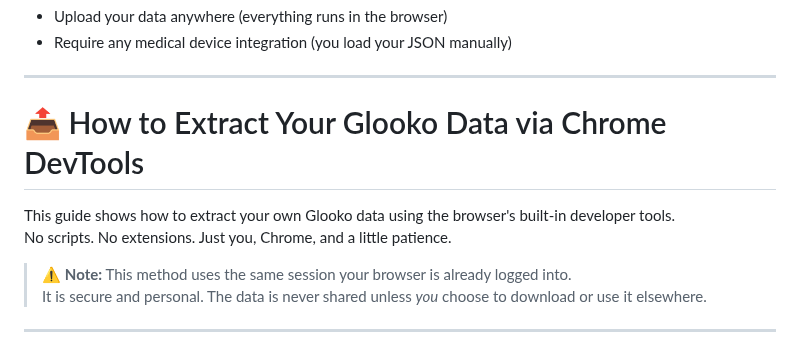
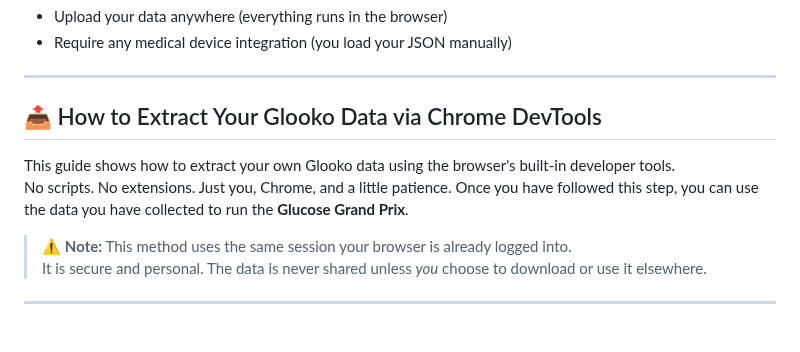
Before and after one commit to rilhia/glucose-grand-prix, a Markdown page: README.md, the part around the change. GitHub-like rendering.

```diff
--- a/README.md
+++ b/README.md
@@ -46,10 +46,10 @@ This is a browser-based web app (no install needed!) that:
 
 ---
 
-# 📤 How to Extract Your Glooko Data via Chrome DevTools
+## 📤 How to Extract Your Glooko Data via Chrome DevTools
 
 This guide shows how to extract your own Glooko data using the browser's built-in developer tools.
-No scripts. No extensions. Just you, Chrome, and a little patience.
+No scripts. No extensions. Just you, Chrome, and a little patience. Once you have followed this step, you can use the data you have collected to run the **Glucose Grand Prix**.
 
 > ⚠️ **Note:** This method uses the same session your browser is already logged into.
 > It is secure and personal. The data is never shared unless *you* choose to download or use it elsewhere.
```
